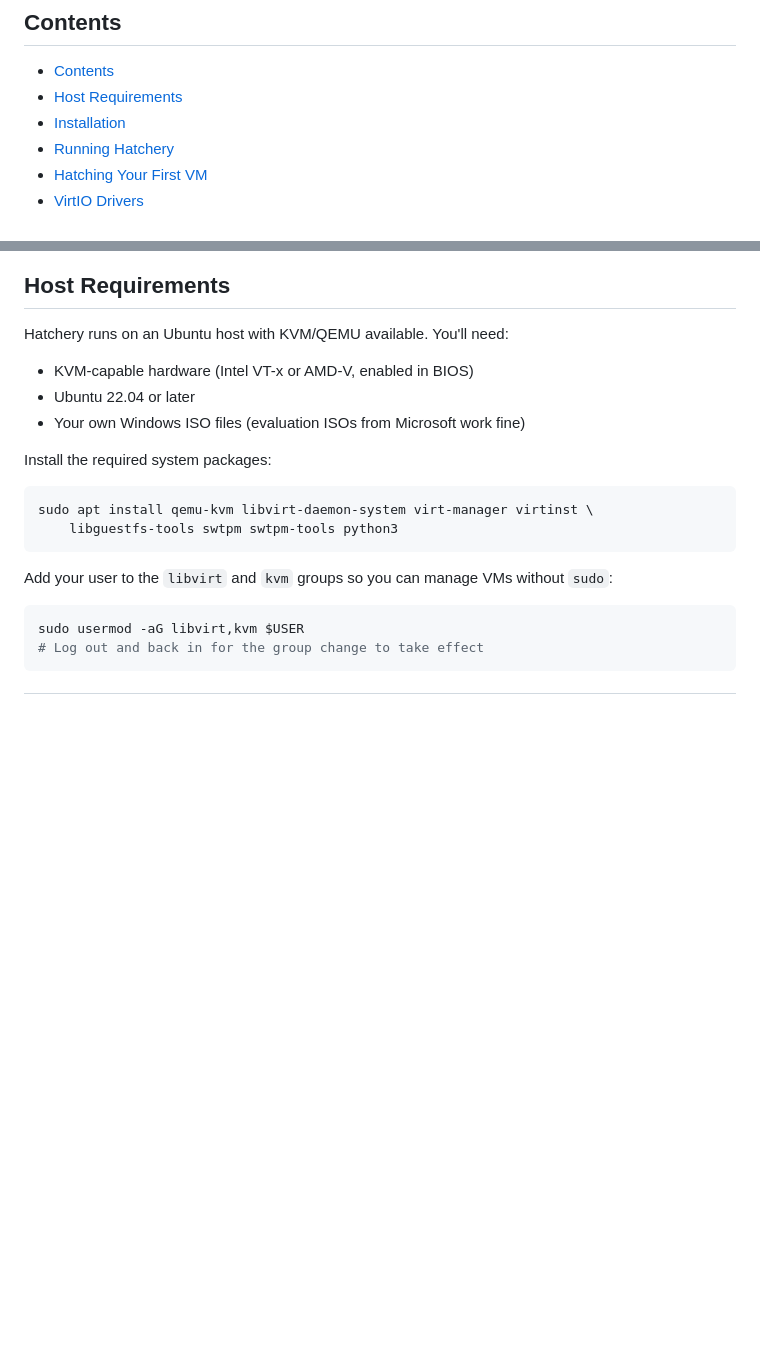
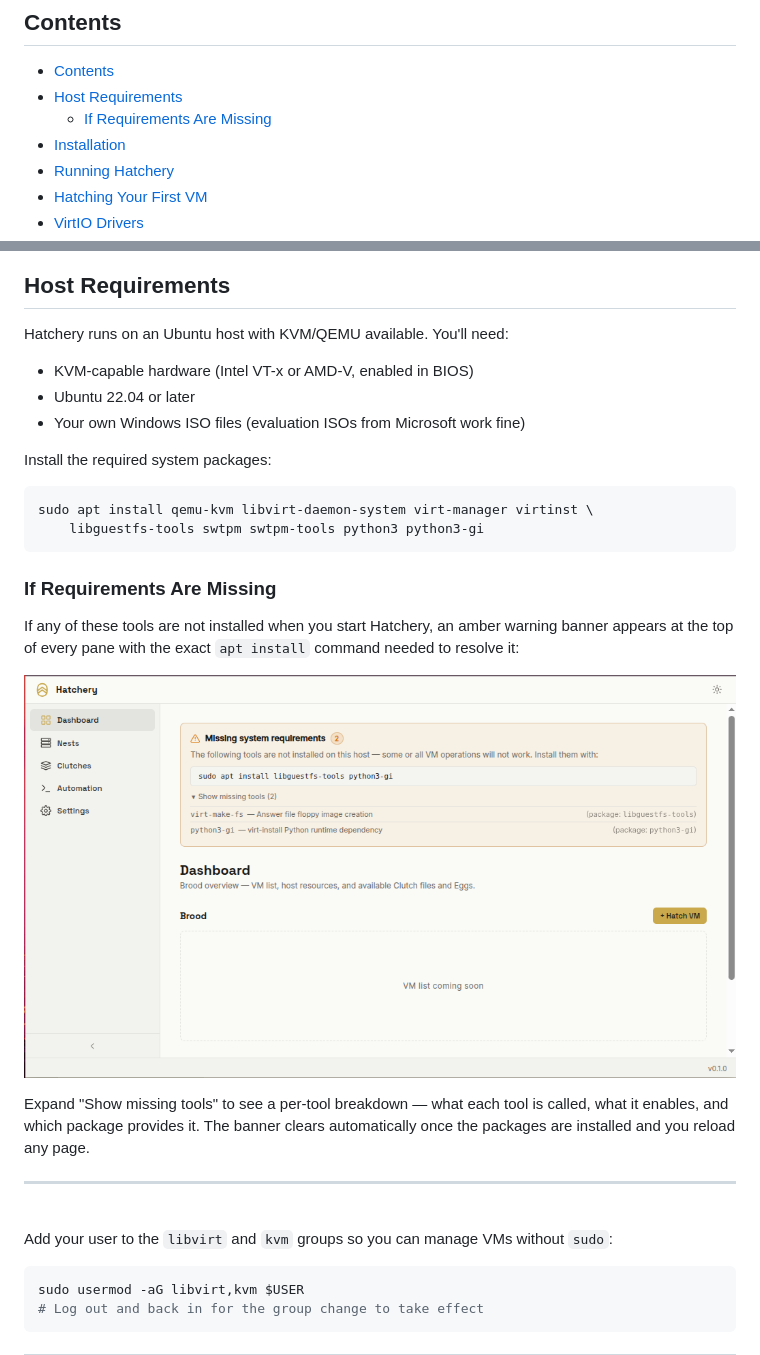
Before and after one commit to dustinestes/Hatchery, a Markdown page: .hatchery/docs/getting-started.md, 2 parts joined by grey strips. Rendered like a GitHub page; pictures changed too: .hatchery/docs/assets/screenshot_requirements_warning.png (added); blank space fills up the shorter version.

````diff
--- a/.hatchery/docs/getting-started.md
+++ b/.hatchery/docs/getting-started.md
@@ -14,6 +14,7 @@ How to set up your Ubuntu host and hatch your first VM.
 
 - [Contents](#contents)
 - [Host Requirements](#host-requirements)
+  - [If Requirements Are Missing](#if-requirements-are-missing)
 - [Installation](#installation)
 - [Running Hatchery](#running-hatchery)
 - [Hatching Your First VM](#hatching-your-first-vm)
@@ -36,8 +37,20 @@ Install the required system packages:
 
 ```bash
 sudo apt install qemu-kvm libvirt-daemon-system virt-manager virtinst \
-    libguestfs-tools swtpm swtpm-tools python3
+    libguestfs-tools swtpm swtpm-tools python3 python3-gi
 ```
+
+### If Requirements Are Missing
+
+If any of these tools are not installed when you start Hatchery, an amber warning banner appears at the top of every pane with the exact `apt install` command needed to resolve it:
+
+![Requirements warning banner](assets/screenshot_requirements_warning.png)
+
+Expand "Show missing tools" to see a per-tool breakdown — what each tool is called, what it enables, and which package provides it. The banner clears automatically once the packages are installed and you reload any page.
+
+---
+
+<br>
 
 Add your user to the `libvirt` and `kvm` groups so you can manage VMs without `sudo`:
 
````
Also changed, not shown: 6 other files.
